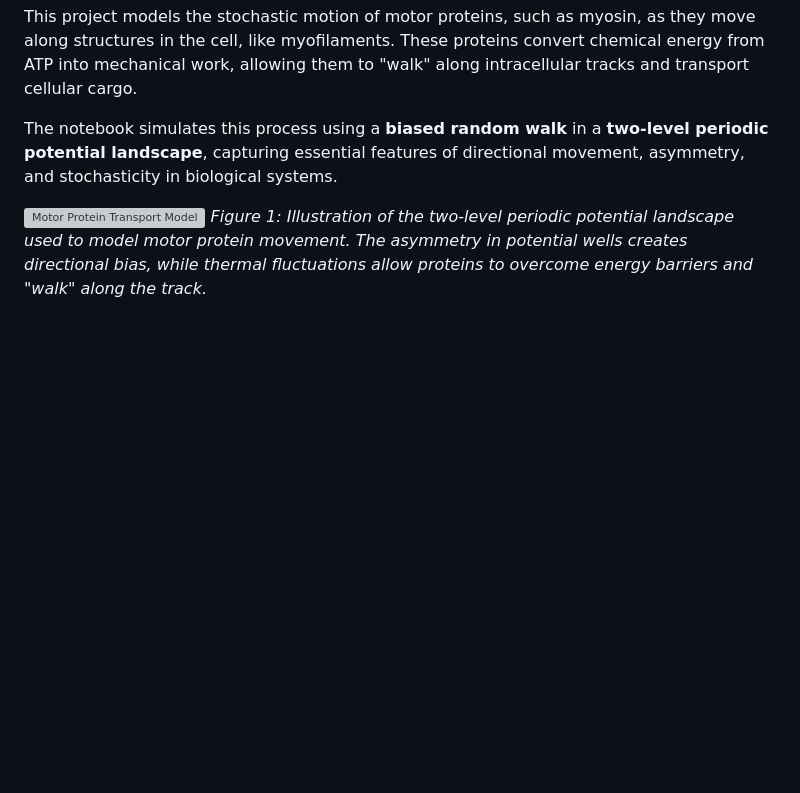
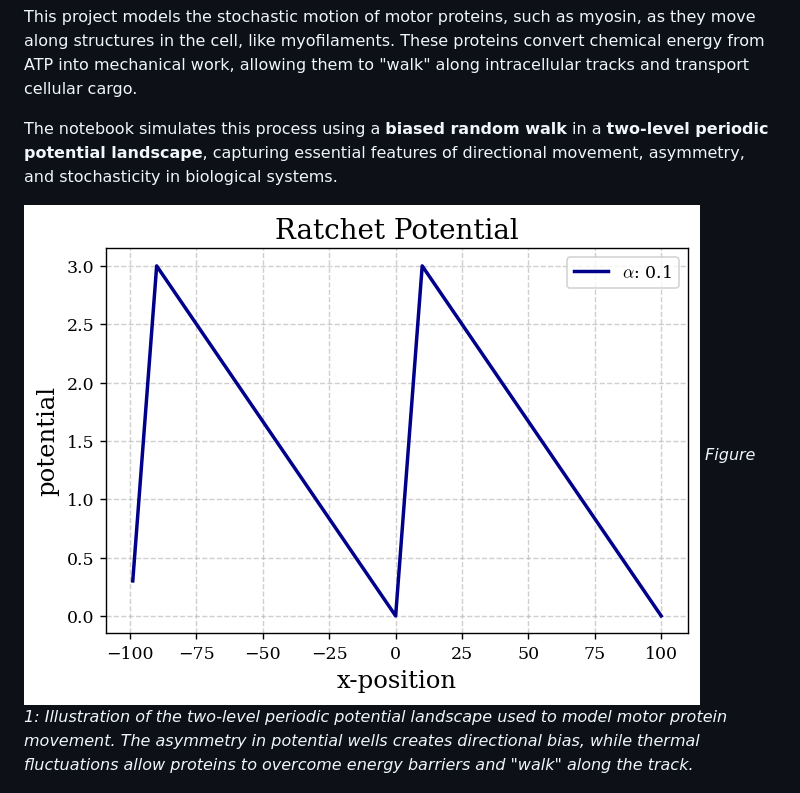
Before and after one commit to Endregb/motor-protein-modelling, a Markdown page: README.md, the part around the change. Drawn GitHub-style; blank space fills up the shorter version; grey boxes are pictures that could not be loaded.

```diff
--- a/README.md
+++ b/README.md
@@ -4,7 +4,7 @@ This project models the stochastic motion of motor proteins, such as myosin, as
 
 The notebook simulates this process using a **biased random walk** in a **two-level periodic potential landscape**, capturing essential features of directional movement, asymmetry, and stochasticity in biological systems.
 
-![Motor Protein Transport Model](figures\ratchet-potential.png)
+![Motor Protein Transport Model](figures/ratchet-potential.png)
 *Figure 1: Illustration of the two-level periodic potential landscape used to model motor protein movement. The asymmetry in potential wells creates directional bias, while thermal fluctuations allow proteins to overcome energy barriers and "walk" along the track.*
 
 ![Average Current in Motor Protein Transport](figures/average-current.png)
```
